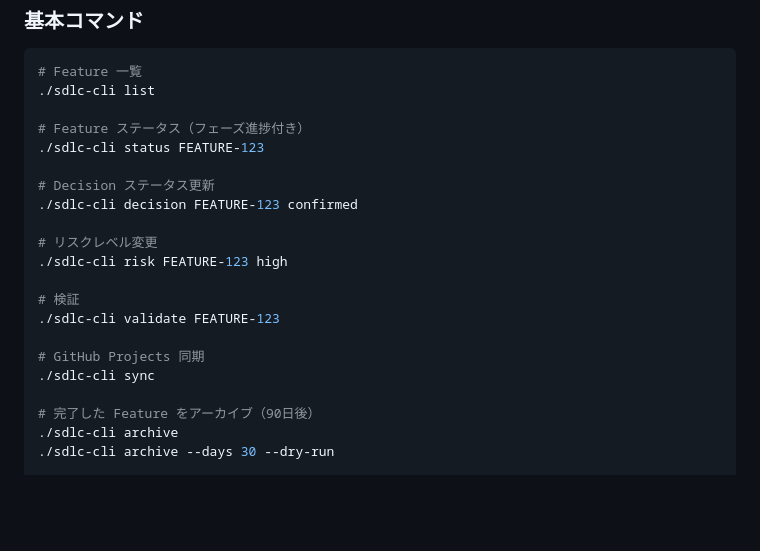
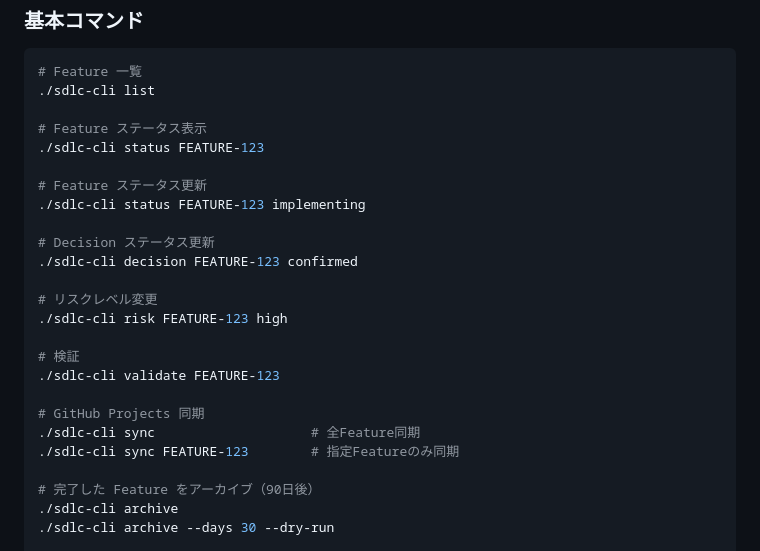
Before and after one commit to lleizh/ai-driven-sdlc, a Markdown page: README.md, the part around one of its changes. Rendered like a GitHub page; blank space fills up the shorter version.

```diff
--- a/README.md
+++ b/README.md
@@ -205,8 +205,11 @@ Claude Code で対話しながら実装：
 # Feature 一覧
 ./sdlc-cli list
 
-# Feature ステータス（フェーズ進捗付き）
+# Feature ステータス表示
 ./sdlc-cli status FEATURE-123
+
+# Feature ステータス更新
+./sdlc-cli status FEATURE-123 implementing
 
 # Decision ステータス更新
 ./sdlc-cli decision FEATURE-123 confirmed
@@ -218,7 +221,8 @@ Claude Code で対話しながら実装：
 ./sdlc-cli validate FEATURE-123
 
 # GitHub Projects 同期
-./sdlc-cli sync
+./sdlc-cli sync                    # 全Feature同期
+./sdlc-cli sync FEATURE-123        # 指定Featureのみ同期
 
 # 完了した Feature をアーカイブ（90日後）
 ./sdlc-cli archive
```
Also changed, not shown: other parts of README.md (+36 -5 lines).
